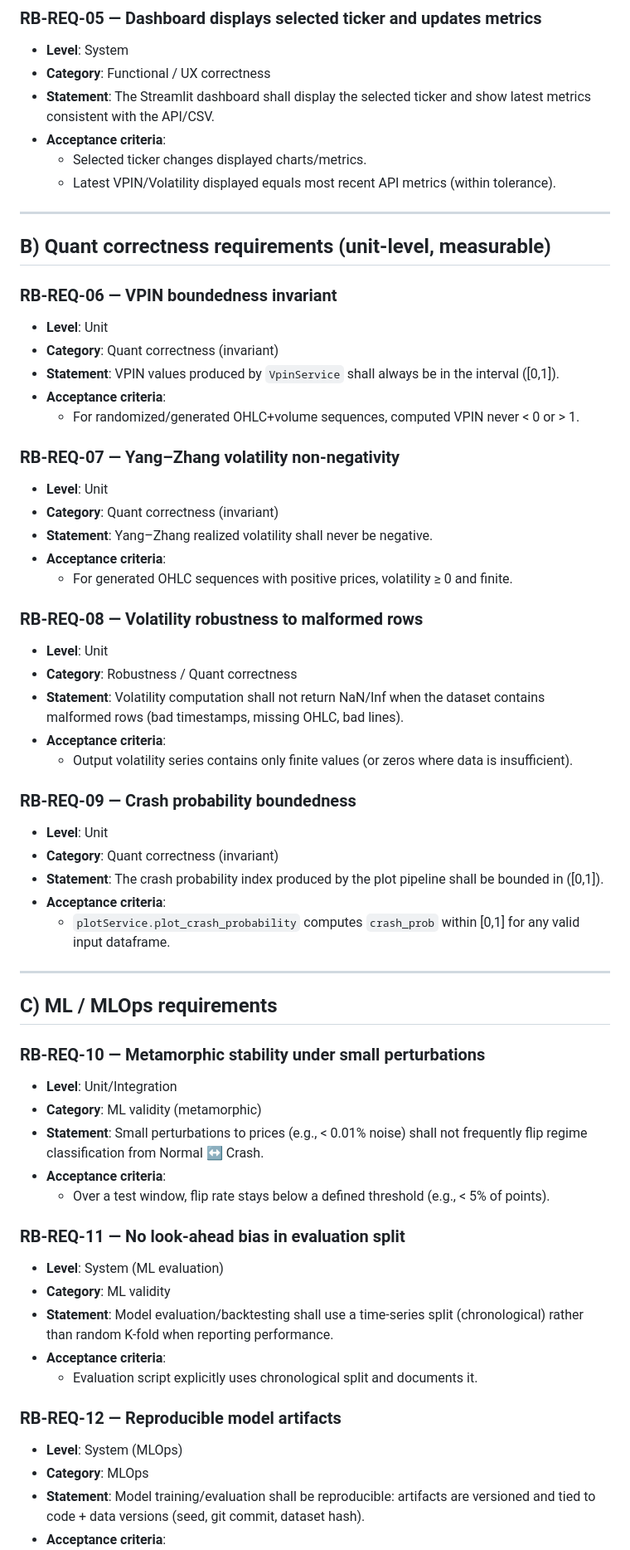
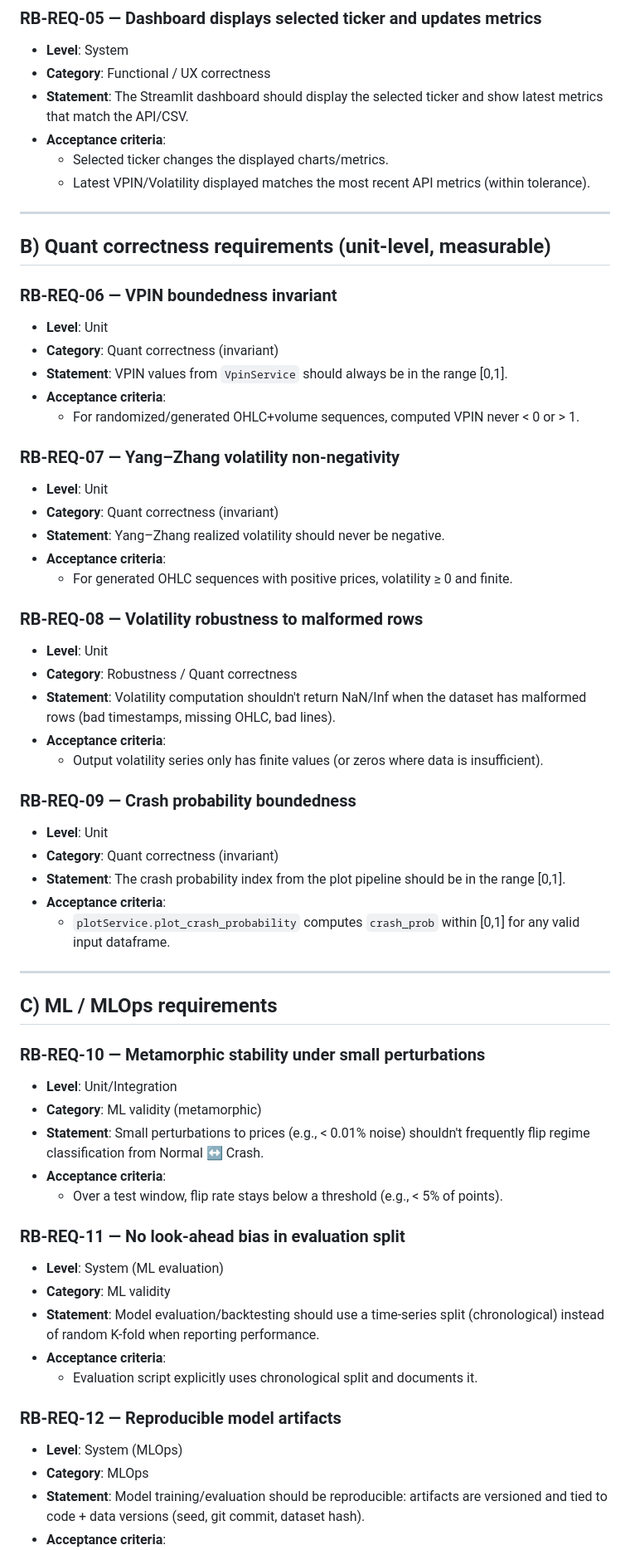
Before and after one commit to z1nare/flash-crash-sentinel, a Markdown page: python_components/docs/requirements.md, the part around one of its changes. Shown at 83% size. Drawn GitHub-style.

```diff
--- a/python_components/docs/requirements.md
+++ b/python_components/docs/requirements.md
@@ -56,10 +58,10 @@ Requirements are labelled `RB-REQ-XX`. Each requirement includes:
 ### RB-REQ-05 — Dashboard displays selected ticker and updates metrics
 - **Level**: System
 - **Category**: Functional / UX correctness
-- **Statement**: The Streamlit dashboard shall display the selected ticker and show latest metrics consistent with the API/CSV.
+- **Statement**: The Streamlit dashboard should display the selected ticker and show latest metrics that match the API/CSV.
 - **Acceptance criteria**:
-  - Selected ticker changes displayed charts/metrics.
-  - Latest VPIN/Volatility displayed equals most recent API metrics (within tolerance).
+  - Selected ticker changes the displayed charts/metrics.
+  - Latest VPIN/Volatility displayed matches the most recent API metrics (within tolerance).
 
 ---
 
@@ -68,28 +70,28 @@ Requirements are labelled `RB-REQ-XX`. Each requirement includes:
 ### RB-REQ-06 — VPIN boundedness invariant
 - **Level**: Unit
 - **Category**: Quant correctness (invariant)
-- **Statement**: VPIN values produced by `VpinService` shall always be in the interval \([0,1]\).
+- **Statement**: VPIN values from `VpinService` should always be in the range [0,1].
 - **Acceptance criteria**:
   - For randomized/generated OHLC+volume sequences, computed VPIN never < 0 or > 1.
 
 ### RB-REQ-07 — Yang–Zhang volatility non-negativity
 - **Level**: Unit
 - **Category**: Quant correctness (invariant)
-- **Statement**: Yang–Zhang realized volatility shall never be negative.
+- **Statement**: Yang–Zhang realized volatility should never be negative.
 - **Acceptance criteria**:
   - For generated OHLC sequences with positive prices, volatility ≥ 0 and finite.
 
 ### RB-REQ-08 — Volatility robustness to malformed rows
 - **Level**: Unit
 - **Category**: Robustness / Quant correctness
-- **Statement**: Volatility computation shall not return NaN/Inf when the dataset contains malformed rows (bad timestamps, missing OHLC, bad lines).
+- **Statement**: Volatility computation shouldn't return NaN/Inf when the dataset has malformed rows (bad timestamps, missing OHLC, bad lines).
 - **Acceptance criteria**:
-  - Output volatility series contains only finite values (or zeros where data is insufficient).
+  - Output volatility series only has finite values (or zeros where data is insufficient).
 
 ### RB-REQ-09 — Crash probability boundedness
 - **Level**: Unit
 - **Category**: Quant correctness (invariant)
-- **Statement**: The crash probability index produced by the plot pipeline shall be bounded in \([0,1]\).
+- **Statement**: The crash probability index from the plot pipeline should be in the range [0,1].
 - **Acceptance criteria**:
   - `plotService.plot_crash_probability` computes `crash_prob` within [0,1] for any valid input dataframe.
 
@@ -100,19 +102,19 @@ Requirements are labelled `RB-REQ-XX`. Each requirement includes:
 ### RB-REQ-10 — Metamorphic stability under small perturbations
 - **Level**: Unit/Integration
 - **Category**: ML validity (metamorphic)
-- **Statement**: Small perturbations to prices (e.g., < 0.01% noise) shall not frequently flip regime classification from Normal ↔ Crash.
+- **Statement**: Small perturbations to prices (e.g., < 0.01% noise) shouldn't frequently flip regime classification from Normal ↔ Crash.
 - **Acceptance criteria**:
-  - Over a test window, flip rate stays below a defined threshold (e.g., < 5% of points).
+  - Over a test window, flip rate stays below a threshold (e.g., < 5% of points).
 
 ### RB-REQ-11 — No look-ahead bias in evaluation split
 - **Level**: System (ML evaluation)
 - **Category**: ML validity
-- **Statement**: Model evaluation/backtesting shall use a time-series split (chronological) rather than random K-fold when reporting performance.
+- **Statement**: Model evaluation/backtesting should use a time-series split (chronological) instead of random K-fold when reporting performance.
 - **Acceptance criteria**:
   - Evaluation script explicitly uses chronological split and documents it.
 
 ### RB-REQ-12 — Reproducible model artifacts
 - **Level**: System (MLOps)
 - **Category**: MLOps
-- **Statement**: Model training/evaluation shall be reproducible: artifacts are versioned and tied to code + data versions (seed, git commit, dataset hash).
+- **Statement**: Model training/evaluation should be reproducible: artifacts are versioned and tied to code + data versions (seed, git commit, dataset hash).
 - **Acceptance criteria**:
```
Also changed, not shown: other parts of python_components/docs/requirements.md (+26 -25 lines).
